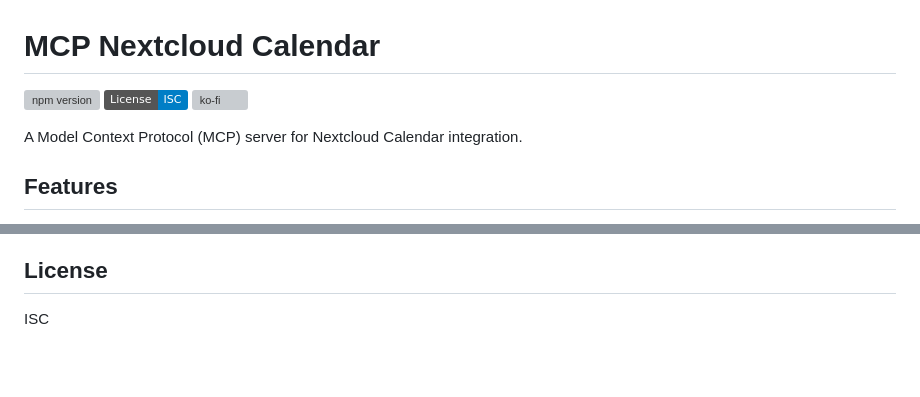
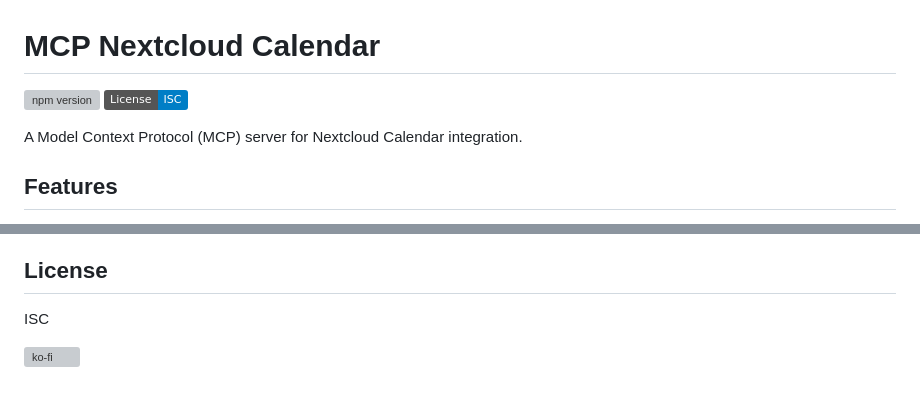
Before and after one commit to nidalhaddad1234/mcp-nextcloud-calendar, a Markdown page: README.md, 2 parts joined by grey strips. GitHub-like rendering; badges without logos; blank space fills up the shorter version; grey boxes are pictures that could not be loaded.

```diff
--- a/README.md
+++ b/README.md
@@ -2,7 +2,6 @@
 
 [![npm version](https://img.shields.io/npm/v/mcp-nextcloud-calendar.svg)](https://www.npmjs.com/package/mcp-nextcloud-calendar)
 [![License: ISC](https://img.shields.io/badge/License-ISC-blue.svg)](https://opensource.org/licenses/ISC)
-[![ko-fi](https://ko-fi.com/img/githubbutton_sm.svg)](https://ko-fi.com/cheffromspace)
 
 A Model Context Protocol (MCP) server for Nextcloud Calendar integration.
 
@@ -180,3 +179,5 @@ Please report any issues on the GitHub repository.
 ## License
 
 ISC
+
+[![ko-fi](https://ko-fi.com/img/githubbutton_sm.svg)](https://ko-fi.com/cheffromspace)
```
